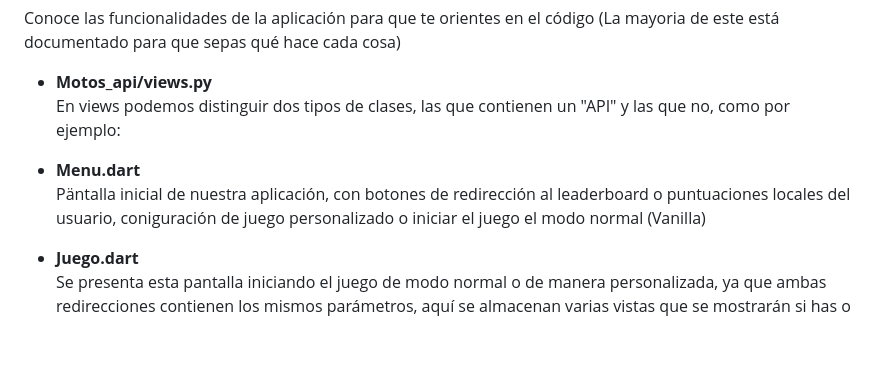
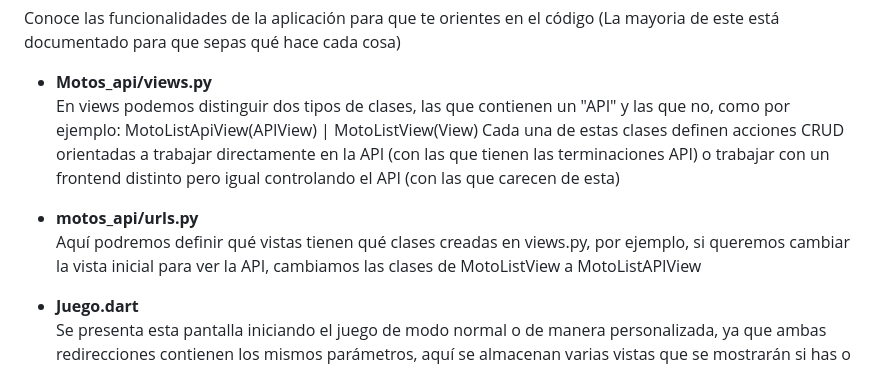
Before and after one commit to notlifeboi/motos-api, a Markdown page: README.md, the part around the change. GitHub-like rendering; blank space fills up the shorter version.

```diff
--- a/README.md
+++ b/README.md
@@ -36,9 +36,10 @@ Se utiliza este efecto como base del juego, ya que por medio de esta aplicación
 <p>Conoce las funcionalidades de la aplicación para que te orientes en el código (La mayoria de este está documentado para que sepas qué hace cada cosa)</p>
   <ul>
     <b><li>Motos_api/views.py</li></b>
-    <p>En views podemos distinguir dos tipos de clases, las que contienen un "API" y las que no, como por ejemplo:</p>
-    <b><li>Menu.dart</li></b>
-    <p>Päntalla inicial de nuestra aplicación, con botones de redirección al leaderboard o puntuaciones locales del usuario, coniguración de juego personalizado o iniciar el      juego el modo normal (Vanilla)</p>
+    <p>En views podemos distinguir dos tipos de clases, las que contienen un "API" y las que no, como por ejemplo: MotoListApiView(APIView) | MotoListView(View)
+    Cada una de estas clases definen acciones CRUD orientadas a trabajar directamente en la API (con las que tienen las terminaciones API) o trabajar con un frontend distinto pero igual controlando el API (con las que carecen de esta)</p>
+    <b><li>motos_api/urls.py</li></b>
+    <p>Aquí podremos definir qué vistas tienen qué clases creadas en views.py, por ejemplo, si queremos cambiar la vista inicial para ver la API, cambiamos las clases de MotoListView a MotoListAPIView</p>
     <b><li>Juego.dart</li></b>
     <p>Se presenta esta pantalla iniciando el juego de modo normal o de manera personalizada, ya que ambas redirecciones contienen los mismos parámetros, aquí se almacenan        varias vistas que se mostrarán si has o no has empezado el juego todavia o si lo has terminado</p>
     <b><li>Leaderboard.dart</li></b>
```
